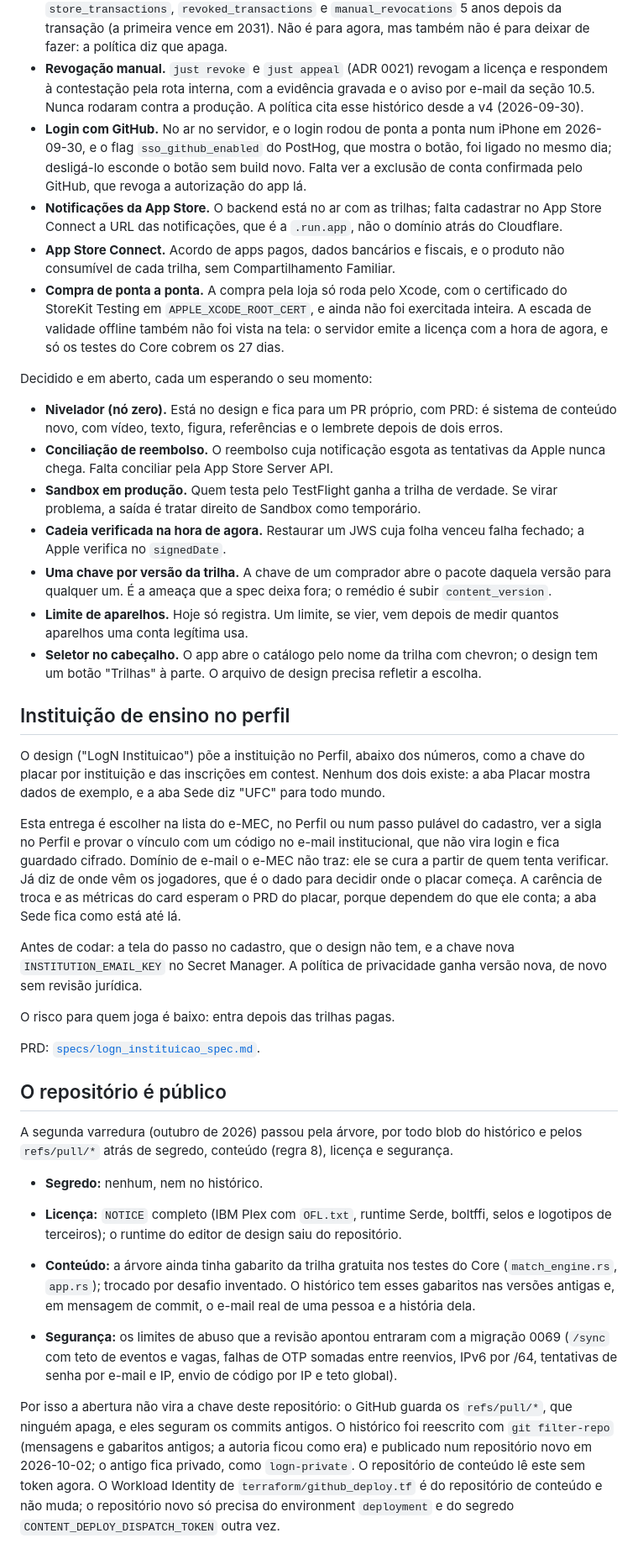
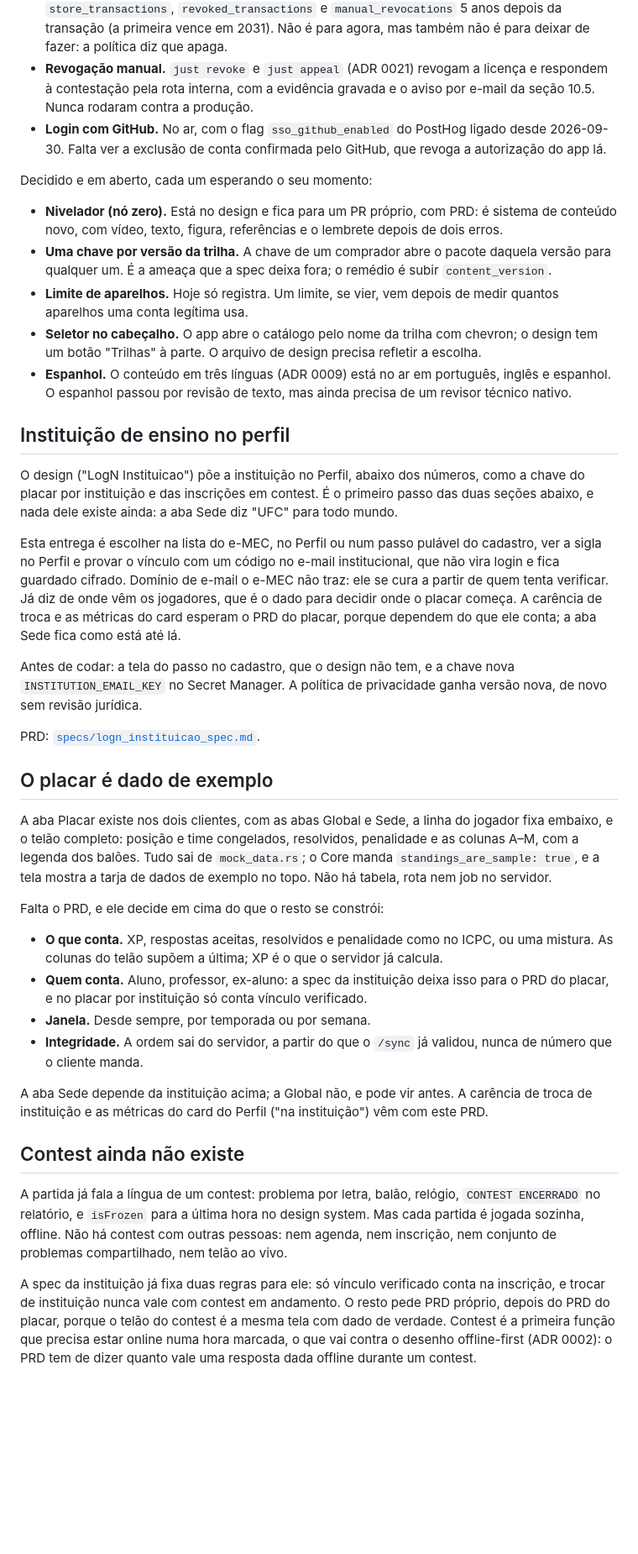
Before and after one commit to josecleiton/logn, a Markdown page: docs/ROADMAP.pt-BR.md, the part around one of its changes. Shown at 84% size. Drawn GitHub-style; blank space fills up the shorter version.

```diff
--- a/docs/ROADMAP.pt-BR.md
+++ b/docs/ROADMAP.pt-BR.md
@@ -124,44 +72,30 @@ Antes de vender a primeira trilha:
   que apaga.
 - **Revogação manual.** `just revoke` e `just appeal` (ADR 0021) revogam a licença e
   respondem à contestação pela rota interna, com a evidência gravada e o aviso por e-mail
-  da seção 10.5. Nunca rodaram contra a produção. A política cita esse histórico desde a
-  v4 (2026-09-30).
-- **Login com GitHub.** No ar no servidor, e o login rodou de ponta a ponta num iPhone em
-  2026-09-30, e o flag `sso_github_enabled` do PostHog, que mostra o botão, foi ligado no
-  mesmo dia; desligá-lo esconde o botão sem build novo. Falta ver a
-  exclusão de conta confirmada pelo GitHub, que revoga a autorização do app lá.
-- **Notificações da App Store.** O backend está no ar com as trilhas; falta cadastrar no
-  App Store Connect a URL das notificações, que é a `.run.app`, não o domínio atrás do
-  Cloudflare.
-- **App Store Connect.** Acordo de apps pagos, dados bancários e fiscais, e o produto não
-  consumível de cada trilha, sem Compartilhamento Familiar.
-- **Compra de ponta a ponta.** A compra pela loja só roda pelo Xcode, com o certificado do
-  StoreKit Testing em `APPLE_XCODE_ROOT_CERT`, e ainda não foi exercitada inteira. A
-  escada de validade offline também não foi vista na tela: o servidor emite a licença com a
-  hora de agora, e só os testes do Core cobrem os 27 dias.
+  da seção 10.5. Nunca rodaram contra a produção.
+- **Login com GitHub.** No ar, com o flag `sso_github_enabled` do PostHog ligado desde
+  2026-09-30. Falta ver a exclusão de conta confirmada pelo GitHub, que revoga a
+  autorização do app lá.
 
 Decidido e em aberto, cada um esperando o seu momento:
 
 - **Nivelador (nó zero).** Está no design e fica para um PR próprio, com PRD: é sistema de
   conteúdo novo, com vídeo, texto, figura, referências e o lembrete depois de dois erros.
-- **Conciliação de reembolso.** O reembolso cuja notificação esgota as tentativas da Apple
-  nunca chega. Falta conciliar pela App Store Server API.
-- **Sandbox em produção.** Quem testa pelo TestFlight ganha a trilha de verdade. Se virar
-  problema, a saída é tratar direito de Sandbox como temporário.
-- **Cadeia verificada na hora de agora.** Restaurar um JWS cuja folha venceu falha fechado;
-  a Apple verifica no `signedDate`.
 - **Uma chave por versão da trilha.** A chave de um comprador abre o pacote daquela versão
   para qualquer um. É a ameaça que a spec deixa fora; o remédio é subir `content_version`.
 - **Limite de aparelhos.** Hoje só registra. Um limite, se vier, vem depois de medir
   quantos aparelhos uma conta legítima usa.
 - **Seletor no cabeçalho.** O app abre o catálogo pelo nome da trilha com chevron; o
   design tem um botão "Trilhas" à parte. O arquivo de design precisa refletir a escolha.
+- **Espanhol.** O conteúdo em três línguas (ADR 0009) está no ar em português, inglês e
+  espanhol. O espanhol passou por revisão de texto, mas ainda precisa de um revisor
+  técnico nativo.
 
 ## Instituição de ensino no perfil
 
 O design ("LogN Instituicao") põe a instituição no Perfil, abaixo dos números, como a
-chave do placar por instituição e das inscrições em contest. Nenhum dos dois existe: a
-aba Placar mostra dados de exemplo, e a aba Sede diz "UFC" para todo mundo.
+chave do placar por instituição e das inscrições em contest. É o primeiro passo das duas
+seções abaixo, e nada dele existe ainda: a aba Sede diz "UFC" para todo mundo.
 
 Esta entrega é escolher na lista do e-MEC, no Perfil ou num passo pulável do cadastro,
 ver a sigla no Perfil e provar o vínculo com um código no e-mail institucional, que não
@@ -174,32 +108,40 @@ Antes de codar: a tela do passo no cadastro, que o design não tem, e a chave no
 `INSTITUTION_EMAIL_KEY` no Secret Manager. A política de privacidade ganha versão nova,
 de novo sem revisão jurídica.
 
-O risco para quem joga é baixo: entra depois das trilhas pagas.
-
 PRD: [`specs/logn_instituicao_spec.md`](specs/logn_instituicao_spec.md).
 
-## O repositório é público
+## O placar é dado de exemplo
 
-A segunda varredura (outubro de 2026) passou pela árvore, por todo blob do histórico e
-pelos `refs/pull/*` atrás de segredo, conteúdo (regra 8), licença e segurança.
+A aba Placar existe nos dois clientes, com as abas Global e Sede, a linha do jogador
+fixa embaixo, e o telão completo: posição e time congelados, resolvidos, penalidade e as
+colunas A–M, com a legenda dos balões. Tudo sai de `mock_data.rs`; o Core manda
+`standings_are_sample: true`, e a tela mostra a tarja de dados de exemplo no topo. Não há
+tabela, rota nem job no servidor.
 
-- **Segredo:** nenhum, nem no histórico.
-- **Licença:** `NOTICE` completo (IBM Plex com `OFL.txt`, runtime Serde, boltffi, selos
-  e logotipos de terceiros); o runtime do editor de design saiu do repositório.
-- **Conteúdo:** a árvore ainda tinha gabarito da trilha gratuita nos testes do Core
-  (`match_engine.rs`, `app.rs`); trocado por desafio inventado. O histórico tem esses
-  gabaritos nas versões antigas e, em mensagem de commit, o e-mail real de uma pessoa
-  e a história dela.
+Falta o PRD, e ele decide em cima do que o resto se constrói:
 
-- **Segurança:** os limites de abuso que a revisão apontou entraram com a migração 0069
-  (`/sync` com teto de eventos e vagas, falhas de OTP somadas entre reenvios, IPv6 por
-  /64, tentativas de senha por e-mail e IP, envio de código por IP e teto global).
+- **O que conta.** XP, respostas aceitas, resolvidos e penalidade como no ICPC, ou uma
+  mistura. As colunas do telão supõem a última; XP é o que o servidor já calcula.
+- **Quem conta.** Aluno, professor, ex-aluno: a spec da instituição deixa isso para o PRD
+  do placar, e no placar por instituição só conta vínculo verificado.
+- **Janela.** Desde sempre, por temporada ou por semana.
+- **Integridade.** A ordem sai do servidor, a partir do que o `/sync` já validou, nunca de
+  número que o cliente manda.
 
-Por isso a abertura não vira a chave deste repositório: o GitHub guarda os
-`refs/pull/*`, que ninguém apaga, e eles seguram os commits antigos. O histórico foi
-reescrito com `git filter-repo` (mensagens e gabaritos antigos; a autoria ficou como
-era) e publicado num repositório novo em 2026-10-02; o antigo fica privado, como
-`logn-private`. O repositório de conteúdo lê este sem token agora. O
-Workload Identity de `terraform/github_deploy.tf` é do repositório de conteúdo e não
-muda; o repositório novo só precisa do environment `deployment` e do segredo
-`CONTENT_DEPLOY_DISPATCH_TOKEN` outra vez.
+A aba Sede depende da instituição acima; a Global não, e pode vir antes. A carência de
+troca de instituição e as métricas do card do Perfil ("na instituição") vêm com este PRD.
+
+## Contest ainda não existe
+
+A partida já fala a língua de um contest: problema por letra, balão, relógio,
+`CONTEST ENCERRADO` no relatório, e `isFrozen` para a última hora no design system. Mas
+cada partida é jogada sozinha, offline. Não há contest com outras pessoas: nem agenda,
+nem inscrição, nem conjunto de problemas compartilhado, nem telão ao vivo.
+
+A spec da instituição já fixa duas regras para ele: só vínculo verificado conta na
+inscrição, e trocar de instituição nunca vale com contest em andamento. O resto pede PRD
+próprio, depois do PRD do placar, porque o telão do contest é a mesma tela com dado de
+verdade. Contest é a primeira função que precisa estar online numa hora marcada, o que vai
+contra o desenho offline-first (ADR 0002): o PRD tem de dizer quanto vale uma resposta
+dada offline durante um contest.
+
```
Also changed, not shown: other parts of docs/ROADMAP.pt-BR.md (+53 -68 lines), docs/ROADMAP.md (+94 -117 lines).
